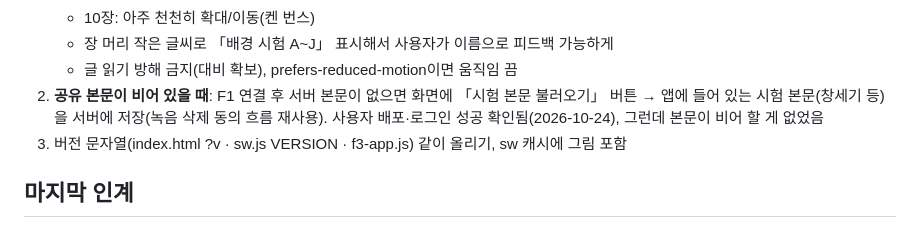
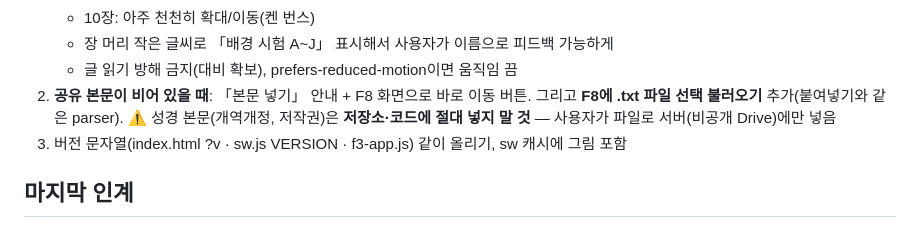
Before and after one commit to qqcppc/relay-reading, a Markdown page: BATON.md, the part around the change. Rendered like a GitHub page.

Commit message:
바통 #41 보완: 빈 본문은 F8 파일 불러오기로, 성경 본문 저장소 금지
Co-Authored-By: Claude Opus 5.5 <noreply@anthropic.com>
Claude-Session: https://claude.ai/code/session_01Yc6geURdpPDcQDWBZrMjBk

```diff
--- a/BATON.md
+++ b/BATON.md
@@ -38,7 +38,7 @@
    - 10장: 아주 천천히 확대/이동(켄 번스)
    - 장 머리 작은 글씨로 「배경 시험 A~J」 표시해서 사용자가 이름으로 피드백 가능하게
    - 글 읽기 방해 금지(대비 확보), prefers-reduced-motion이면 움직임 끔
-2. **공유 본문이 비어 있을 때**: F1 연결 후 서버 본문이 없으면 화면에 「시험 본문 불러오기」 버튼 → 앱에 들어 있는 시험 본문(창세기 등)을 서버에 저장(녹음 삭제 동의 흐름 재사용). 사용자 배포·로그인 성공 확인됨(2026-10-24), 그런데 본문이 비어 할 게 없었음
+2. **공유 본문이 비어 있을 때**: 「본문 넣기」 안내 + F8 화면으로 바로 이동 버튼. 그리고 **F8에 .txt 파일 선택 불러오기** 추가(붙여넣기와 같은 parser). ⚠️ 성경 본문(개역개정, 저작권)은 **저장소·코드에 절대 넣지 말 것** — 사용자가 파일로 서버(비공개 Drive)에만 넣음
 3. 버전 문자열(index.html ?v · sw.js VERSION · f3-app.js) 같이 올리기, sw 캐시에 그림 포함
 
 ## 마지막 인계
```
